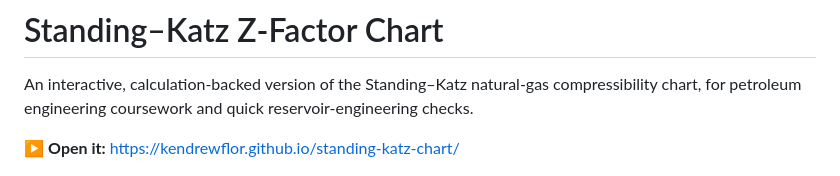
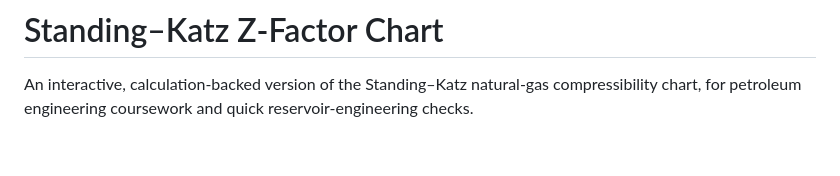
Before and after one commit to KendrewFlor/Standing-Katz-Z-Factor-Chart, a Markdown page: README.md, the part around the change. Rendered like a GitHub page; blank space fills up the shorter version.

```diff
--- a/README.md
+++ b/README.md
@@ -1,8 +1,6 @@
 # Standing–Katz Z-Factor Chart
 
 An interactive, calculation-backed version of the Standing–Katz natural-gas compressibility chart, for petroleum engineering coursework and quick reservoir-engineering checks.
-
-▶ **Open it:** https://kendrewflor.github.io/standing-katz-chart/
 
 ![The chart in white mode with an operating point, a pinned reading and the hover readout](docs/screenshot.png)
 
```
